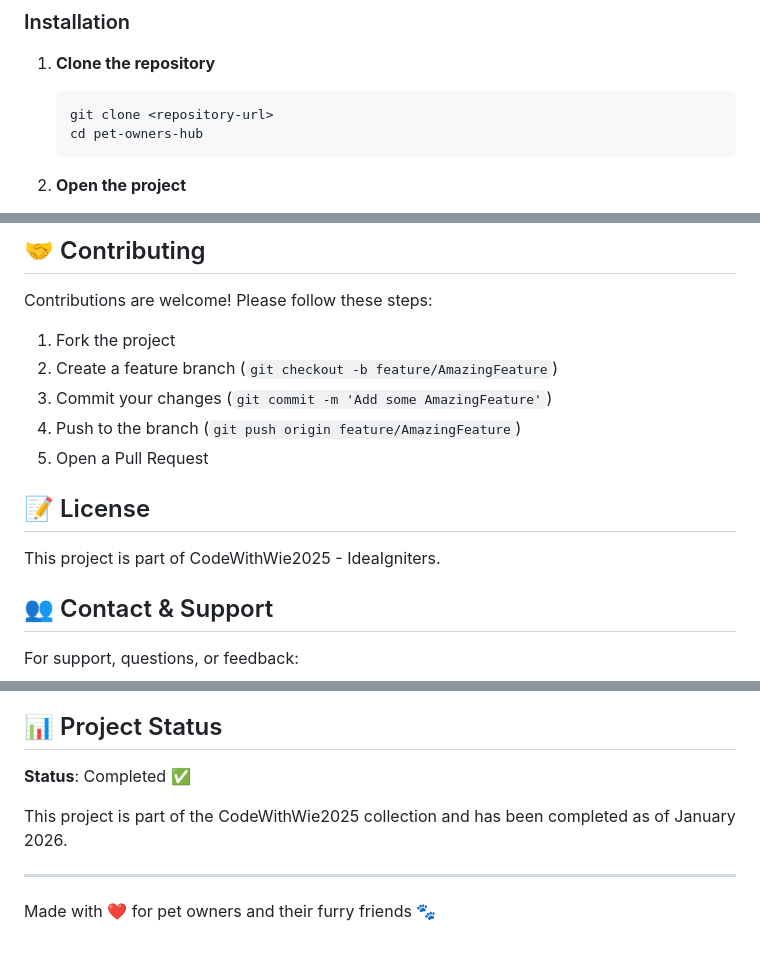
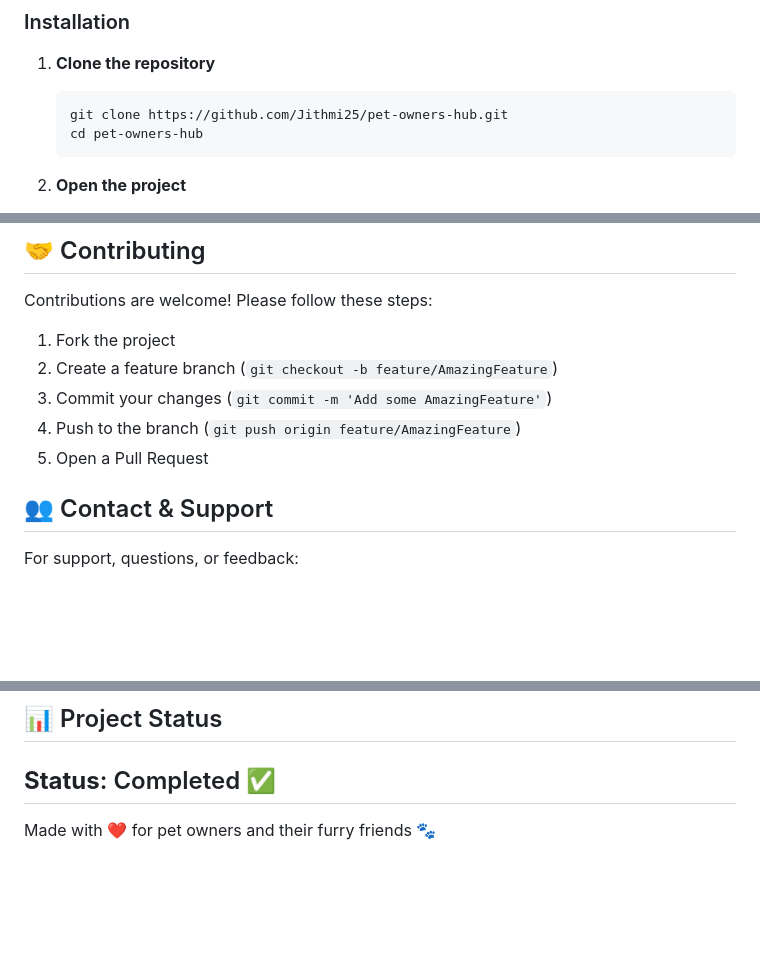
Before and after one commit to Jithmi25/pet-owners-hub, a Markdown page: README.md, 3 parts joined by grey strips. Drawn GitHub-style; blank space fills up the shorter version.

Commit message:
Update README with correct repository URL
Updated the repository URL and removed license details.

````diff
--- a/README.md
+++ b/README.md
@@ -87,7 +87,7 @@ pet-owners-hub/
 1. **Clone the repository**
 
    ```bash
-   git clone <repository-url>
+   git clone https://github.com/Jithmi25/pet-owners-hub.git
    cd pet-owners-hub
    ```
 
@@ -178,9 +178,6 @@ Contributions are welcome! Please follow these steps:
 4. Push to the branch (`git push origin feature/AmazingFeature`)
 5. Open a Pull Request
 
-## 📝 License
-
-This project is part of CodeWithWie2025 - IdeaIgniters.
 
 ## 👥 Contact & Support
 
@@ -206,9 +203,6 @@ Future enhancements planned:
 ## 📊 Project Status
 
 **Status**: Completed ✅
-
-This project is part of the CodeWithWie2025 collection and has been completed as of January 2026.
-
 ---
 
 Made with ❤️ for pet owners and their furry friends 🐾
````
